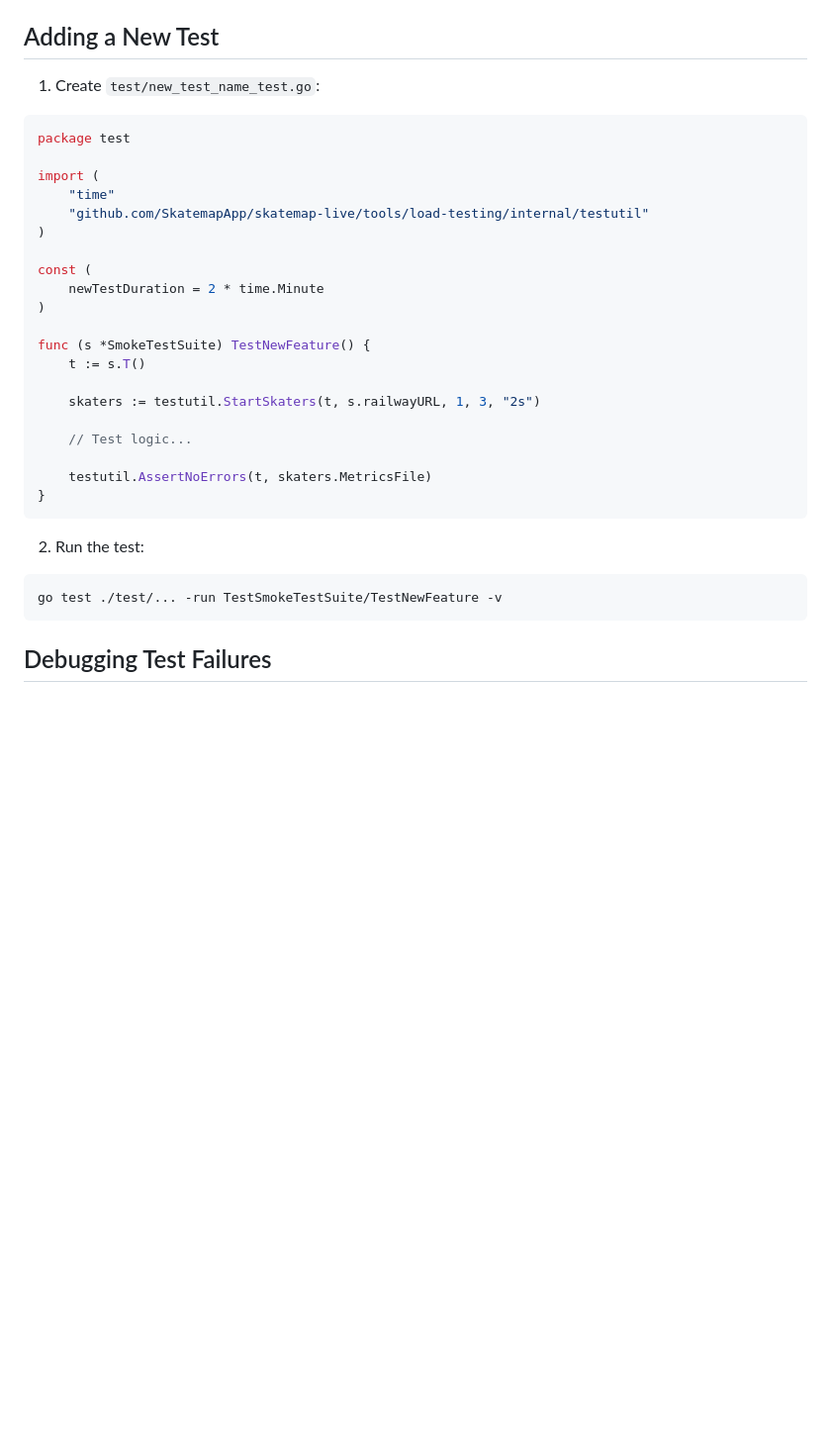
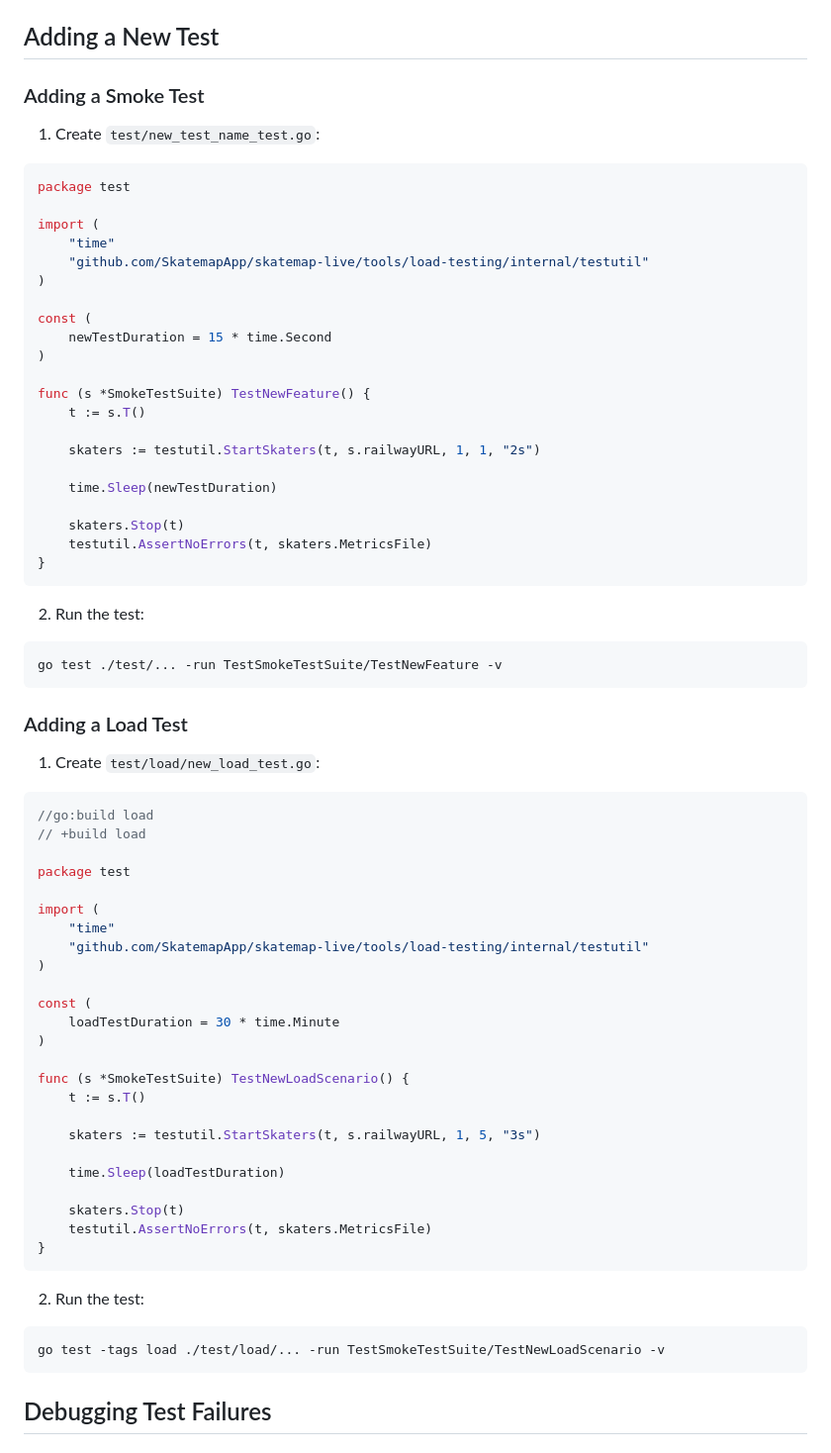
Before and after one commit to SkatemapApp/skatemap-live, a Markdown page: tools/load-testing/CLAUDE.md, the part around one of its changes. Shown at 99% size. Rendered like a GitHub page; blank space fills up the shorter version.

````diff
--- a/tools/load-testing/CLAUDE.md
+++ b/tools/load-testing/CLAUDE.md
@@ -114,6 +143,8 @@ Test timing constants:
 
 ## Adding a New Test
 
+### Adding a Smoke Test
+
 1. Create `test/new_test_name_test.go`:
 
 ```go
@@ -125,16 +156,17 @@ import (
 )
 
 const (
-	newTestDuration = 2 * time.Minute
+	newTestDuration = 15 * time.Second
 )
 
 func (s *SmokeTestSuite) TestNewFeature() {
 	t := s.T()
 
-	skaters := testutil.StartSkaters(t, s.railwayURL, 1, 3, "2s")
+	skaters := testutil.StartSkaters(t, s.railwayURL, 1, 1, "2s")
 
-	// Test logic...
+	time.Sleep(newTestDuration)
 
+	skaters.Stop(t)
 	testutil.AssertNoErrors(t, skaters.MetricsFile)
 }
 ```
@@ -143,6 +175,43 @@ func (s *SmokeTestSuite) TestNewFeature() {
 
 ```bash
 go test ./test/... -run TestSmokeTestSuite/TestNewFeature -v
+```
+
+### Adding a Load Test
+
+1. Create `test/load/new_load_test.go`:
+
+```go
+//go:build load
+// +build load
+
+package test
+
+import (
+	"time"
+	"github.com/SkatemapApp/skatemap-live/tools/load-testing/internal/testutil"
+)
+
+const (
+	loadTestDuration = 30 * time.Minute
+)
+
+func (s *SmokeTestSuite) TestNewLoadScenario() {
+	t := s.T()
+
+	skaters := testutil.StartSkaters(t, s.railwayURL, 1, 5, "3s")
+
+	time.Sleep(loadTestDuration)
+
+	skaters.Stop(t)
+	testutil.AssertNoErrors(t, skaters.MetricsFile)
+}
+```
+
+2. Run the test:
+
+```bash
+go test -tags load ./test/load/... -run TestSmokeTestSuite/TestNewLoadScenario -v
 ```
 
 ## Debugging Test Failures
````
Also changed, not shown: other parts of tools/load-testing/CLAUDE.md (+81 -25 lines).
